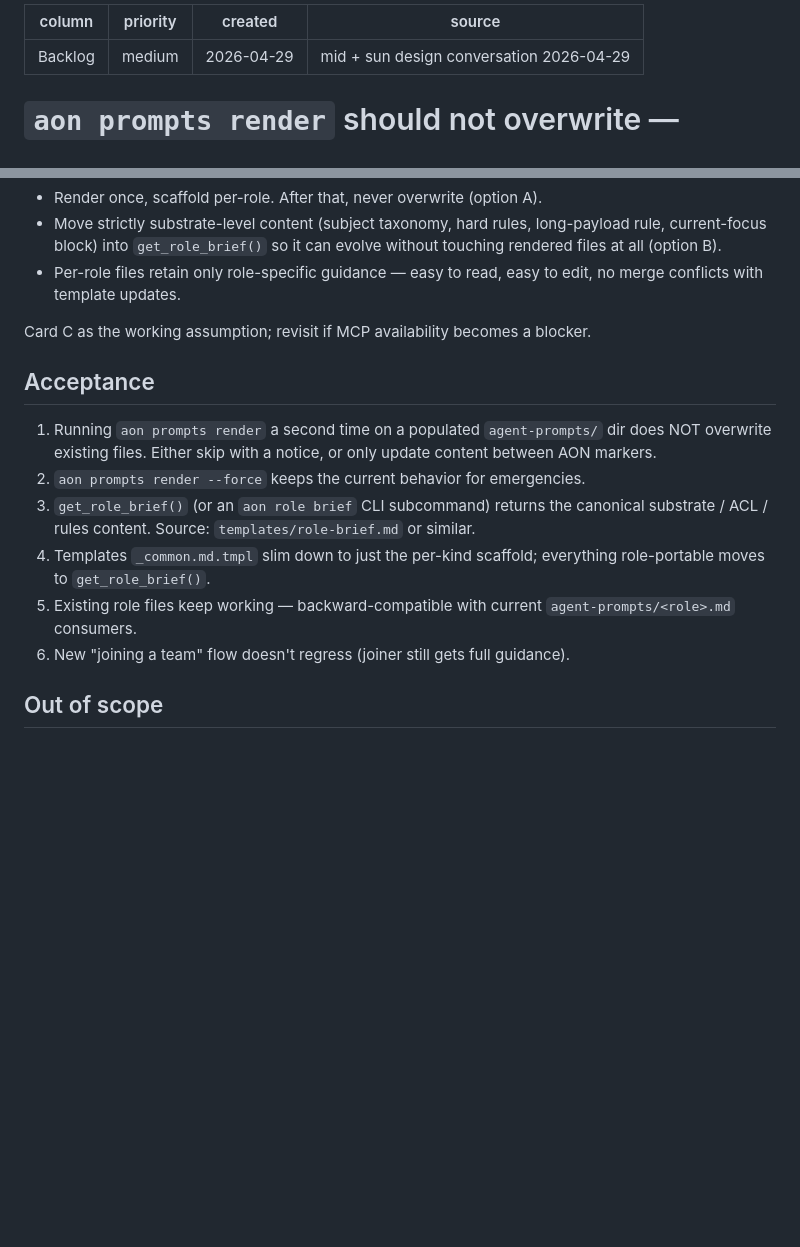
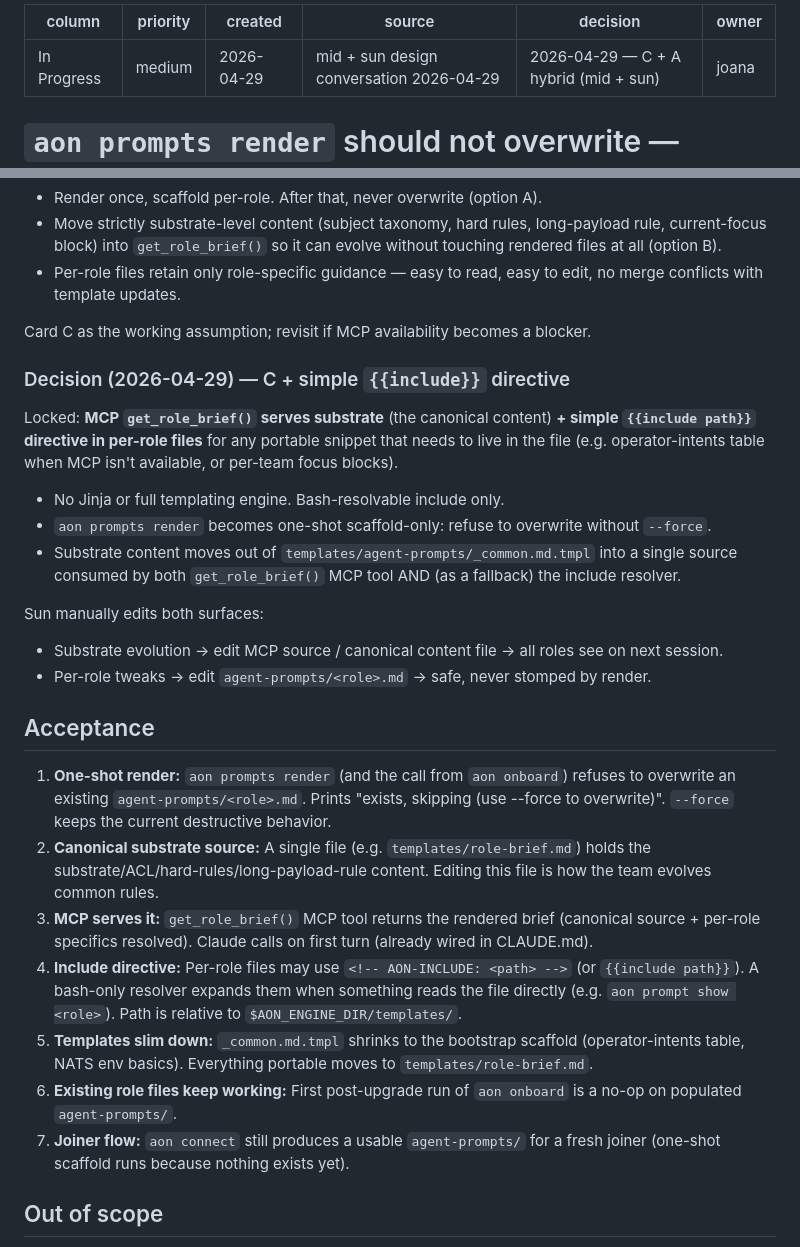
Before and after one commit to dincamihai/aon, a Markdown page: .tasks/aon-prompts-render-non-destructive.md, 2 parts joined by grey strips. GitHub-like rendering; blank space fills up the shorter version.

Commit message:
chore(.tasks): lock prompts-render decision — C + {{include}} hybrid
mid + sun decision 2026-04-29: MCP get_role_brief() serves canonical
substrate + simple bash {{include}} directive for in-file portable
snippets. aon prompts render becomes one-shot scaffold (refuse
overwrite without --force).

Owner: joana (waiting for work).

Co-Authored-By: Claude Opus 4.7 (1M context) <noreply@anthropic.com>

```diff
--- a/.tasks/aon-prompts-render-non-destructive.md
+++ b/.tasks/aon-prompts-render-non-destructive.md
@@ -1,8 +1,10 @@
 ---
-column: Backlog
+column: In Progress
 priority: medium
 created: 2026-04-29
 source: mid + sun design conversation 2026-04-29
+decision: 2026-04-29 — C + A hybrid (mid + sun)
+owner: joana
 ---
 
 # `aon prompts render` should not overwrite — separate common from custom
@@ -39,14 +41,27 @@ Make role prompts editable in place after initial scaffold. Common content (subs
 
 Card C as the working assumption; revisit if MCP availability becomes a blocker.
 
+### Decision (2026-04-29) — C + simple `{{include}}` directive
+
+Locked: **MCP `get_role_brief()` serves substrate** (the canonical content) **+ simple `{{include path}}` directive in per-role files** for any portable snippet that needs to live in the file (e.g. operator-intents table when MCP isn't available, or per-team focus blocks).
+
+- No Jinja or full templating engine. Bash-resolvable include only.
+- `aon prompts render` becomes one-shot scaffold-only: refuse to overwrite without `--force`.
+- Substrate content moves out of `templates/agent-prompts/_common.md.tmpl` into a single source consumed by both `get_role_brief()` MCP tool AND (as a fallback) the include resolver.
+
+Sun manually edits both surfaces:
+- Substrate evolution → edit MCP source / canonical content file → all roles see on next session.
+- Per-role tweaks → edit `agent-prompts/<role>.md` → safe, never stomped by render.
+
 ## Acceptance
 
-1. Running `aon prompts render` a second time on a populated `agent-prompts/` dir does NOT overwrite existing files. Either skip with a notice, or only update content between AON markers.
-2. `aon prompts render --force` keeps the current behavior for emergencies.
-3. `get_role_brief()` (or an `aon role brief` CLI subcommand) returns the canonical substrate / ACL / rules content. Source: `templates/role-brief.md` or similar.
-4. Templates `_common.md.tmpl` slim down to just the per-kind scaffold; everything role-portable moves to `get_role_brief()`.
-5. Existing role files keep working — backward-compatible with current `agent-prompts/<role>.md` consumers.
-6. New "joining a team" flow doesn't regress (joiner still gets full guidance).
+1. **One-shot render:** `aon prompts render` (and the call from `aon onboard`) refuses to overwrite an existing `agent-prompts/<role>.md`. Prints "exists, skipping (use --force to overwrite)". `--force` keeps the current destructive behavior.
+2. **Canonical substrate source:** A single file (e.g. `templates/role-brief.md`) holds the substrate/ACL/hard-rules/long-payload-rule content. Editing this file is how the team evolves common rules.
+3. **MCP serves it:** `get_role_brief()` MCP tool returns the rendered brief (canonical source + per-role specifics resolved). Claude calls on first turn (already wired in CLAUDE.md).
+4. **Include directive:** Per-role files may use `<!-- AON-INCLUDE: <path> -->` (or `{{include path}}`). A bash-only resolver expands them when something reads the file directly (e.g. `aon prompt show <role>`). Path is relative to `$AON_ENGINE_DIR/templates/`.
+5. **Templates slim down:** `_common.md.tmpl` shrinks to the bootstrap scaffold (operator-intents table, NATS env basics). Everything portable moves to `templates/role-brief.md`.
+6. **Existing role files keep working:** First post-upgrade run of `aon onboard` is a no-op on populated `agent-prompts/`.
+7. **Joiner flow:** `aon connect` still produces a usable `agent-prompts/` for a fresh joiner (one-shot scaffold runs because nothing exists yet).
 
 ## Out of scope
 
```
